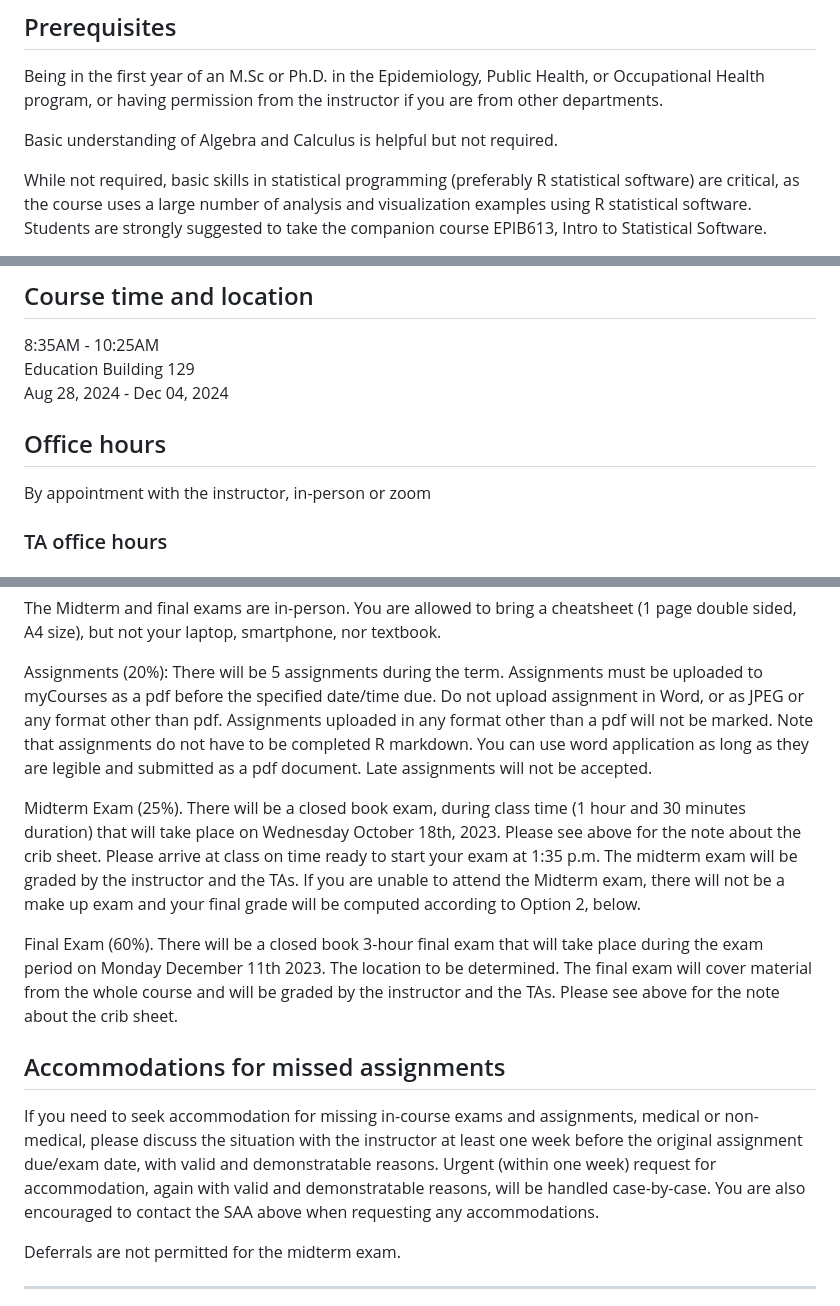
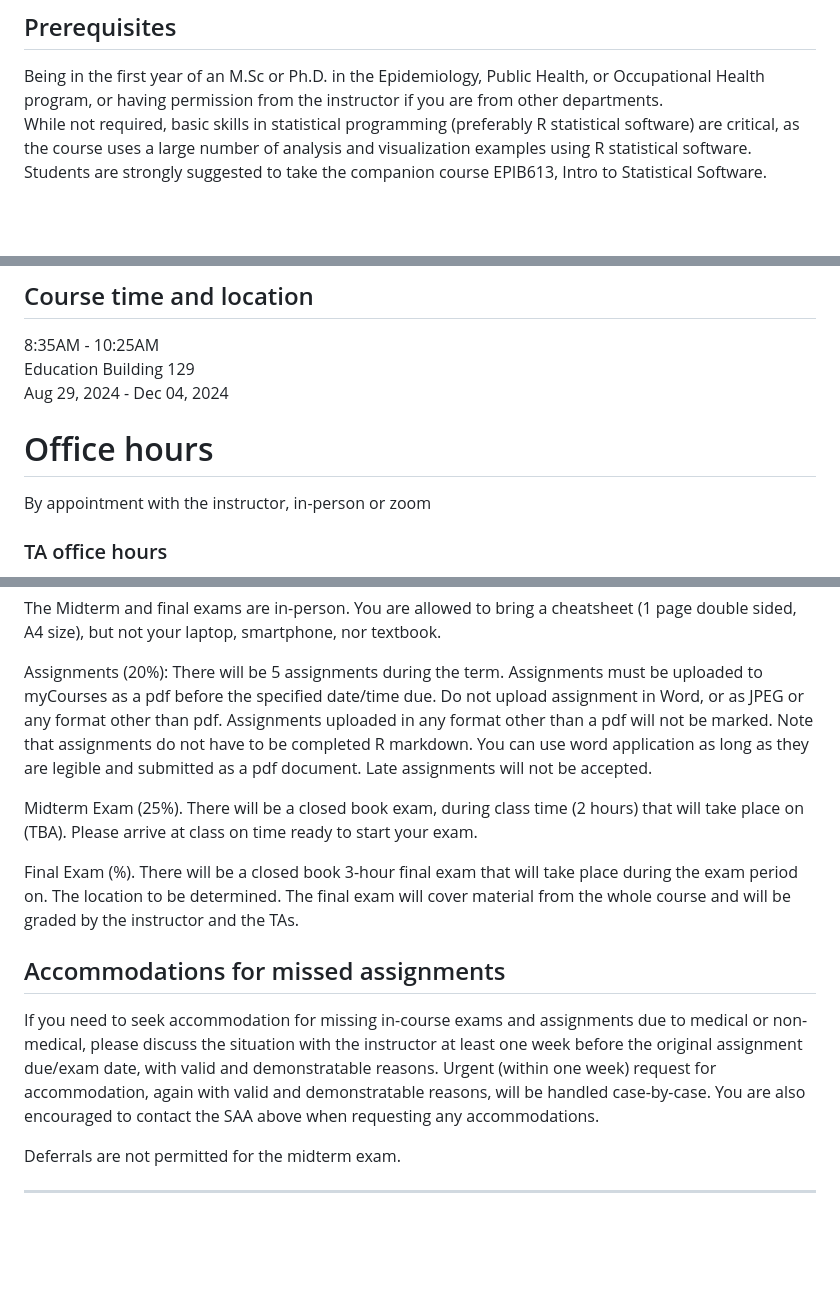
Before and after one commit to hiroshimamiya/EPIB607, a Markdown page: README.md, 3 parts joined by grey strips. GitHub-like rendering; blank space fills up the shorter version.

```diff
--- a/README.md
+++ b/README.md
@@ -19,9 +19,6 @@ McGill University is located on the unceded territory of the Kanien’keha:ka, w
 
 ## Prerequisites
 Being in the first year of an M.Sc or Ph.D. in the Epidemiology, Public Health, or Occupational Health program, or having permission from the instructor if you are from other departments.
-
-Basic understanding of Algebra and Calculus is helpful but not required.
-
 While not required, basic skills in statistical programming (preferably R statistical software) are critical, as the course uses a large number of analysis and visualization examples using R statistical software. Students are strongly suggested to take the companion course EPIB613, Intro to Statistical Software.
 
 ## Learning Objectives
@@ -36,10 +33,10 @@ The aim of this course is to provide students with basic principles of statistic
 ## Course time and location
 8:35AM - 10:25AM
 Education Building 129
-Aug 28, 2024 - Dec 04, 2024
+Aug 29, 2024 - Dec 04, 2024
 
 
-## Office hours
+# Office hours
 By appointment with the instructor, in-person or zoom
 
 ### TA office hours
@@ -84,26 +82,15 @@ The Midterm and final exams are in-person. You are allowed to bring a cheatsheet
 
 
 Assignments (20%): There will be 5 assignments during the term. Assignments must be uploaded to
-myCourses as a pdf before the specified date/time due. Do not upload assignment in Word, or as JPEG
-or any format other than pdf. Assignments uploaded in any format other than a pdf will not be marked.
-Note that assignments do not have to be completed R markdown. You can use word application  as long as they are legible and submitted as a pdf document. Late assignments will not be
-accepted.
+myCourses as a pdf before the specified date/time due. Do not upload assignment in Word, or as JPEG or any format other than pdf. Assignments uploaded in any format other than a pdf will not be marked. Note that assignments do not have to be completed R markdown. You can use word application  as long as they are legible and submitted as a pdf document. Late assignments will not be accepted.
 
+Midterm Exam (25%). There will be a closed book exam, during class time (2 hours) that will take place on  (TBA). Please arrive at class on time ready to start your exam.
 
-Midterm Exam (25%). There will be a closed book exam, during class time (1 hour and 30 minutes
-duration) that will take place on Wednesday October 18th, 2023. Please see above for the note about the
-crib sheet. Please arrive at class on time ready to start your exam at 1:35 p.m. The midterm exam will be
-graded by the instructor and the TAs. If you are unable to attend the Midterm exam, there will not be a
-make up exam and your final grade will be computed according to Option 2, below.
-
-
-Final Exam (60%). There will be a closed book 3-hour final exam that will take place during the exam
-period on Monday December 11th 2023. The location to be determined. The final exam will cover
-material from the whole course and will be graded by the instructor and the TAs. Please see above for
-the note about the crib sheet.
+Final Exam (%). There will be a closed book 3-hour final exam that will take place during the exam period on.
+The location to be determined. The final exam will cover material from the whole course and will be graded by the instructor and the TAs.
 
 ## Accommodations for missed assignments
-If you need to seek accommodation for missing in-course exams and assignments, medical or non-medical, please discuss the situation with the instructor at least one week before the original assignment due/exam date, with valid and demonstratable reasons. Urgent (within one week) request for accommodation, again with valid and demonstratable reasons, will be handled case-by-case. You are also encouraged to contact the SAA above when requesting any accommodations.
+If you need to seek accommodation for missing in-course exams and assignments due to medical or non-medical, please discuss the situation with the instructor at least one week before the original assignment due/exam date, with valid and demonstratable reasons. Urgent (within one week) request for accommodation, again with valid and demonstratable reasons, will be handled case-by-case. You are also encouraged to contact the SAA above when requesting any accommodations.
 
 Deferrals are not permitted for the midterm exam.
 
```
Also changed, not shown: other parts of README.md (+3 -2 lines).
